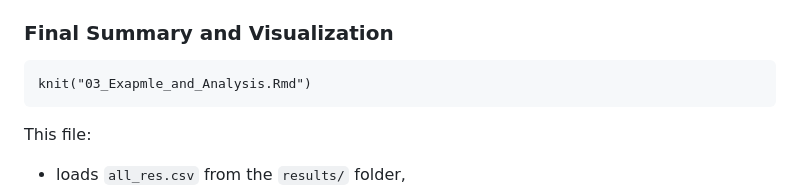
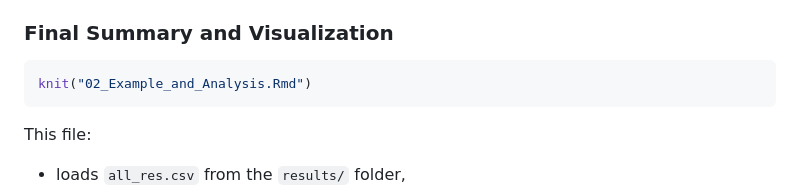
Before and after one commit to lliu006/STAT293_FinalProject, a Markdown page: README.md, the part around the change. Drawn GitHub-style.

````diff
--- a/README.md
+++ b/README.md
@@ -122,8 +122,8 @@ This file:
 
 ### Final Summary and Visualization
 
-```{r}
-knit("03_Exapmle_and_Analysis.Rmd")
+```r
+knit("02_Example_and_Analysis.Rmd")
 ```
 
 This file:
````
